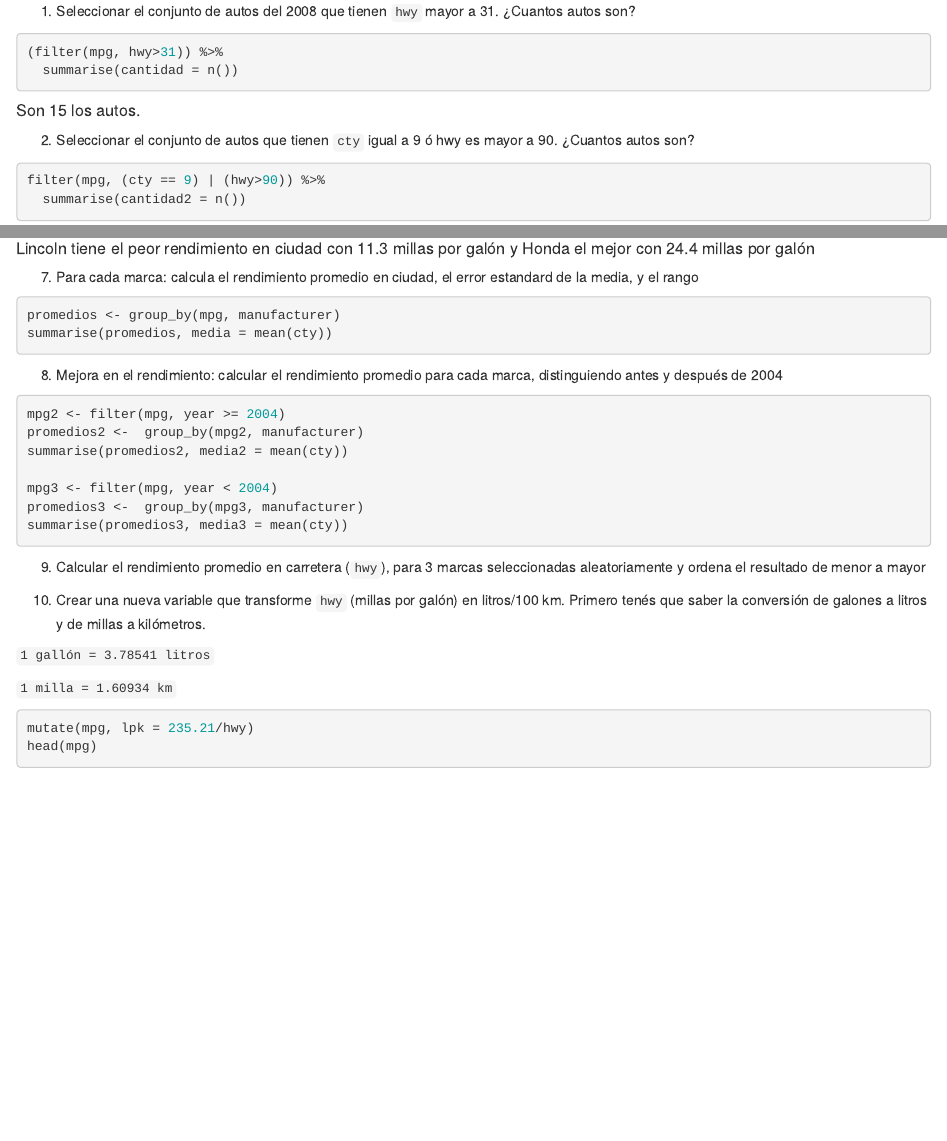
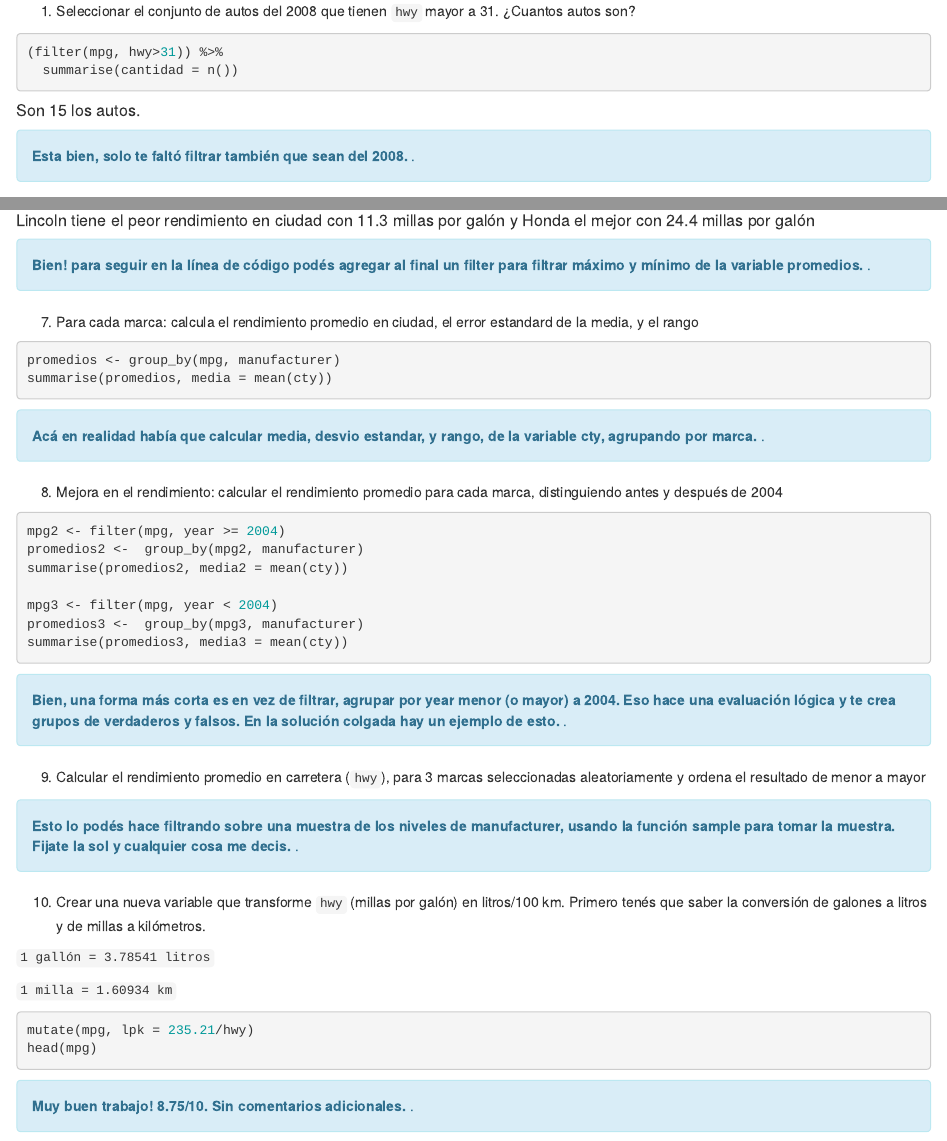
Before and after one commit to juansiri1270/Tareas_STANT_NT, an R Markdown document (actividad8.Rmd): the page in a window 1100 px wide, from 390 px down, and a second part further down, joined at a grey line. Rendered offline with R 4.5, knitr and Pandoc, with nearby package versions; the code is not run, so its results and figures are left out.

Commit message:
comentarios y nota acts 8 y 9

````diff
--- a/actividad8.Rmd
+++ b/actividad8.Rmd
@@ -39,6 +39,9 @@ library(tidyverse)
 ##### Son 15 los autos.
 
 
+<div class="alert alert-info">
+  <strong>Esta bien, solo te faltó filtrar también que sean del 2008.</strong> .
+</div>
 
 
 2. Seleccionar el conjunto de autos que tienen `cty` igual a 9 ó hwy es mayor a 90. ¿Cuantos autos son?
@@ -92,6 +95,11 @@ summarise(promedios, media = mean(cty))
 ```
 ##### Lincoln tiene el peor rendimiento en ciudad con 11.3 millas por galón y Honda el mejor con 24.4 millas por galón
 
+<div class="alert alert-info">
+  <strong>Bien! para seguir en la línea de código podés agregar al final un filter para filtrar máximo y mínimo de la variable promedios.</strong> .
+</div>
+
+
 7. Para cada marca: calcula el rendimiento promedio en ciudad, el error estandard de la media, y el rango
 
 
@@ -99,6 +107,11 @@ summarise(promedios, media = mean(cty))
 promedios <- group_by(mpg, manufacturer)
 summarise(promedios, media = mean(cty))
 ```
+
+<div class="alert alert-info">
+  <strong>Acá en realidad había que calcular media, desvio estandar, y rango, de la variable cty, agrupando por marca.</strong> .
+</div>
+
 
 8. Mejora en el rendimiento: calcular el rendimiento promedio para cada marca, distinguiendo antes y después de 2004
 
@@ -117,10 +130,16 @@ summarise(promedios3, media3 = mean(cty))
 
 ```
 
+<div class="alert alert-info">
+  <strong>Bien, una forma más corta es en vez de filtrar, agrupar por year menor (o mayor) a 2004. Eso hace una evaluación lógica y te crea grupos de verdaderos y falsos. En la solución colgada hay un ejemplo de esto. </strong> .
+</div>
 
 9. Calcular el rendimiento promedio en carretera (`hwy`), para 3 marcas seleccionadas aleatoriamente y ordena el resultado de menor a mayor
 
 
+<div class="alert alert-info">
+  <strong>Esto lo podés hace filtrando sobre una muestra de los niveles de manufacturer, usando la función sample para tomar la muestra. Fijate la sol y cualquier cosa me decis.</strong> .
+</div>
 
 10. Crear una nueva variable que transforme  `hwy` (millas por galón) en litros/100 km.
 Primero tenés que saber la conversión de galones a litros y de millas a kilómetros.
@@ -136,3 +155,7 @@ head(mpg)
 
 
 ```
+
+<div class="alert alert-info">
+  <strong>Muy buen trabajo! 8.75/10. Sin comentarios adicionales.</strong> .
+</div>
````
Also changed, not shown: actividad9.Rmd (+13 -0 lines).
